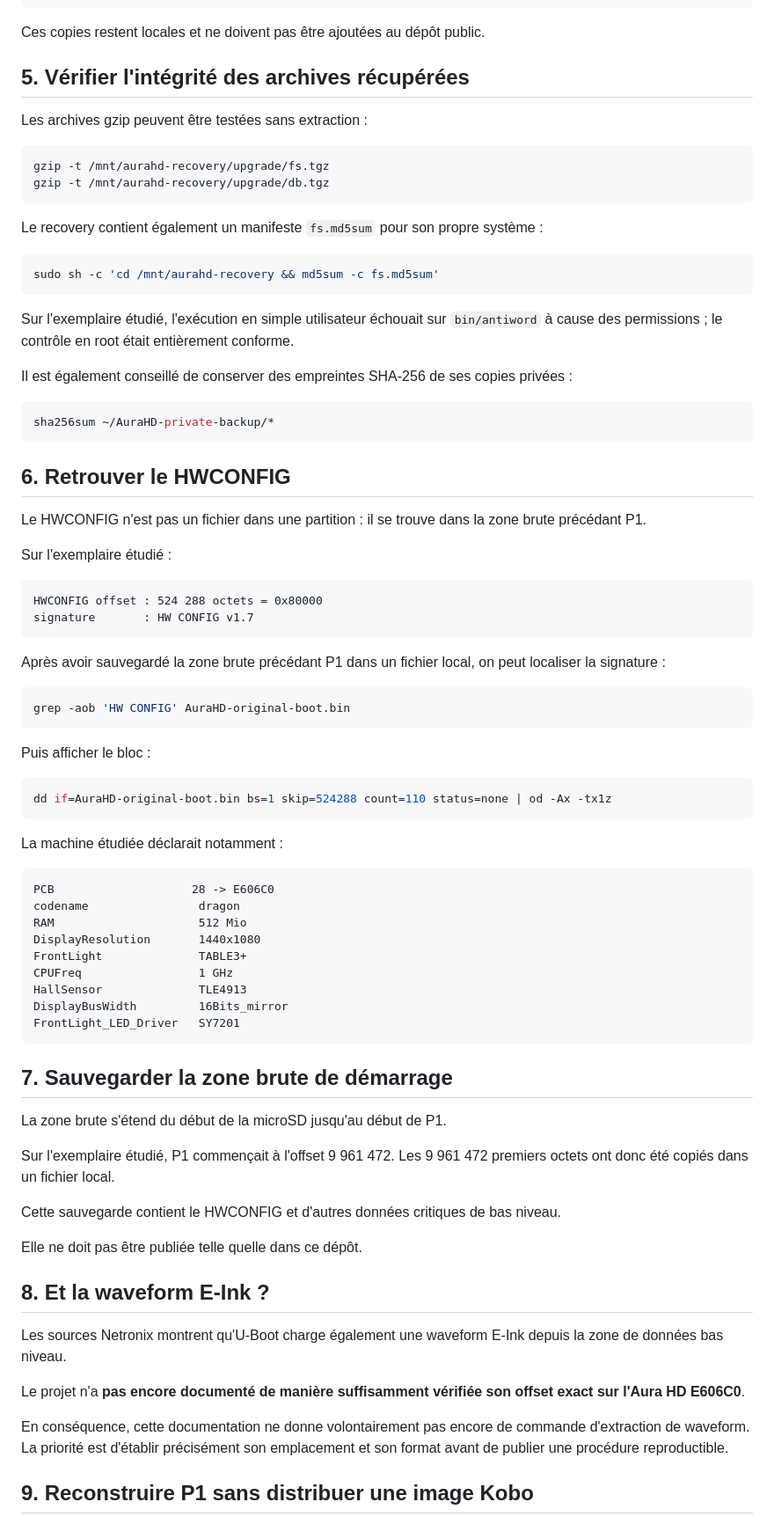
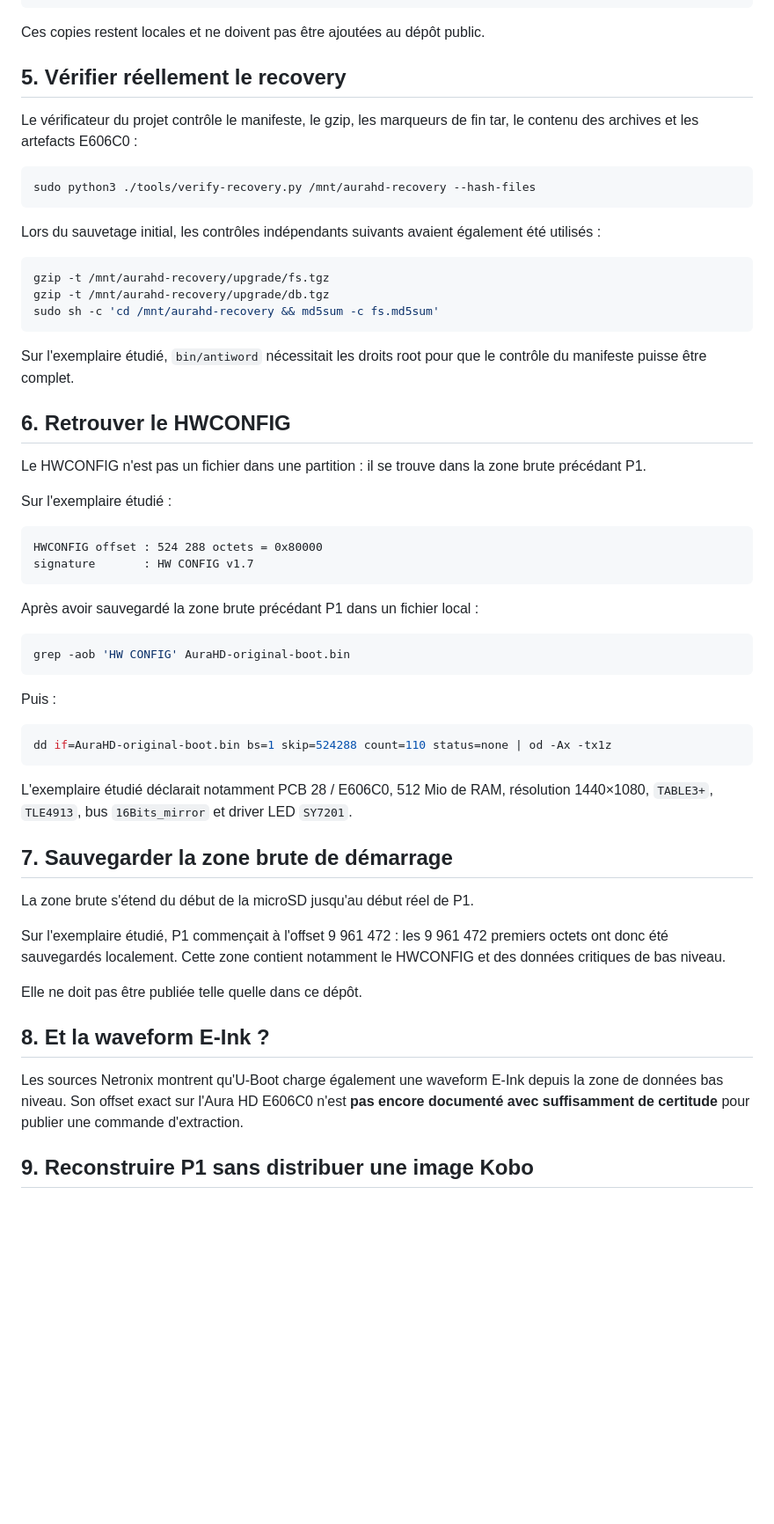
Before and after one commit to fr4nck/PimpMyKobo-AuraHD, a Markdown page: docs/retrouver-fichiers-fr.md, the part around one of its changes. Shown at 88% size. Drawn GitHub-style; blank space fills up the shorter version.

Commit message:
Renforce le guide pour retrouver le recovery sans écriture implicite

````diff
--- a/docs/retrouver-fichiers-fr.md
+++ b/docs/retrouver-fichiers-fr.md
@@ -136,28 +138,23 @@ cp -a /mnt/aurahd-recovery/upgrade/ntx508/uImage-E606C0 ~/AuraHD-private-backup/
 
 Ces copies restent locales et ne doivent pas être ajoutées au dépôt public.
 
-## 5. Vérifier l'intégrité des archives récupérées
+## 5. Vérifier réellement le recovery
 
-Les archives gzip peuvent être testées sans extraction :
+Le vérificateur du projet contrôle le manifeste, le gzip, les marqueurs de fin tar, le contenu des archives et les artefacts E606C0 :
+
+```bash
+sudo python3 ./tools/verify-recovery.py /mnt/aurahd-recovery --hash-files
+```
+
+Lors du sauvetage initial, les contrôles indépendants suivants avaient également été utilisés :
 
 ```bash
 gzip -t /mnt/aurahd-recovery/upgrade/fs.tgz
 gzip -t /mnt/aurahd-recovery/upgrade/db.tgz
-```
-
-Le recovery contient également un manifeste `fs.md5sum` pour son propre système :
-
-```bash
 sudo sh -c 'cd /mnt/aurahd-recovery && md5sum -c fs.md5sum'
 ```
 
-Sur l'exemplaire étudié, l'exécution en simple utilisateur échouait sur `bin/antiword` à cause des permissions ; le contrôle en root était entièrement conforme.
-
-Il est également conseillé de conserver des empreintes SHA-256 de ses copies privées :
-
-```bash
-sha256sum ~/AuraHD-private-backup/*
-```
+Sur l'exemplaire étudié, `bin/antiword` nécessitait les droits root pour que le contrôle du manifeste puisse être complet.
 
 ## 6. Retrouver le HWCONFIG
 
@@ -170,49 +167,31 @@ HWCONFIG offset : 524 288 octets = 0x80000
 signature       : HW CONFIG v1.7
 ```
 
-Après avoir sauvegardé la zone brute précédant P1 dans un fichier local, on peut localiser la signature :
+Après avoir sauvegardé la zone brute précédant P1 dans un fichier local :
 
 ```bash
 grep -aob 'HW CONFIG' AuraHD-original-boot.bin
 ```
 
-Puis afficher le bloc :
+Puis :
 
 ```bash
 dd if=AuraHD-original-boot.bin bs=1 skip=524288 count=110 status=none | od -Ax -tx1z
 ```
 
-La machine étudiée déclarait notamment :
-
-```text
-PCB                    28 -> E606C0
-codename                dragon
-RAM                     512 Mio
-DisplayResolution       1440x1080
-FrontLight              TABLE3+
-CPUFreq                 1 GHz
-HallSensor              TLE4913
-DisplayBusWidth         16Bits_mirror
-FrontLight_LED_Driver   SY7201
-```
+L'exemplaire étudié déclarait notamment PCB 28 / E606C0, 512 Mio de RAM, résolution 1440×1080, `TABLE3+`, `TLE4913`, bus `16Bits_mirror` et driver LED `SY7201`.
 
 ## 7. Sauvegarder la zone brute de démarrage
 
-La zone brute s'étend du début de la microSD jusqu'au début de P1.
+La zone brute s'étend du début de la microSD jusqu'au début réel de P1.
 
-Sur l'exemplaire étudié, P1 commençait à l'offset 9 961 472. Les 9 961 472 premiers octets ont donc été copiés dans un fichier local.
-
-Cette sauvegarde contient le HWCONFIG et d'autres données critiques de bas niveau.
+Sur l'exemplaire étudié, P1 commençait à l'offset 9 961 472 : les 9 961 472 premiers octets ont donc été sauvegardés localement. Cette zone contient notamment le HWCONFIG et des données critiques de bas niveau.
 
 Elle ne doit pas être publiée telle quelle dans ce dépôt.
 
 ## 8. Et la waveform E-Ink ?
 
-Les sources Netronix montrent qu'U-Boot charge également une waveform E-Ink depuis la zone de données bas niveau.
-
-Le projet n'a **pas encore documenté de manière suffisamment vérifiée son offset exact sur l'Aura HD E606C0**.
-
-En conséquence, cette documentation ne donne volontairement pas encore de commande d'extraction de waveform. La priorité est d'établir précisément son emplacement et son format avant de publier une procédure reproductible.
+Les sources Netronix montrent qu'U-Boot charge également une waveform E-Ink depuis la zone de données bas niveau. Son offset exact sur l'Aura HD E606C0 n'est **pas encore documenté avec suffisamment de certitude** pour publier une commande d'extraction.
 
 ## 9. Reconstruire P1 sans distribuer une image Kobo
 
````
Also changed, not shown: other parts of docs/retrouver-fichiers-fr.md (+40 -42 lines).
